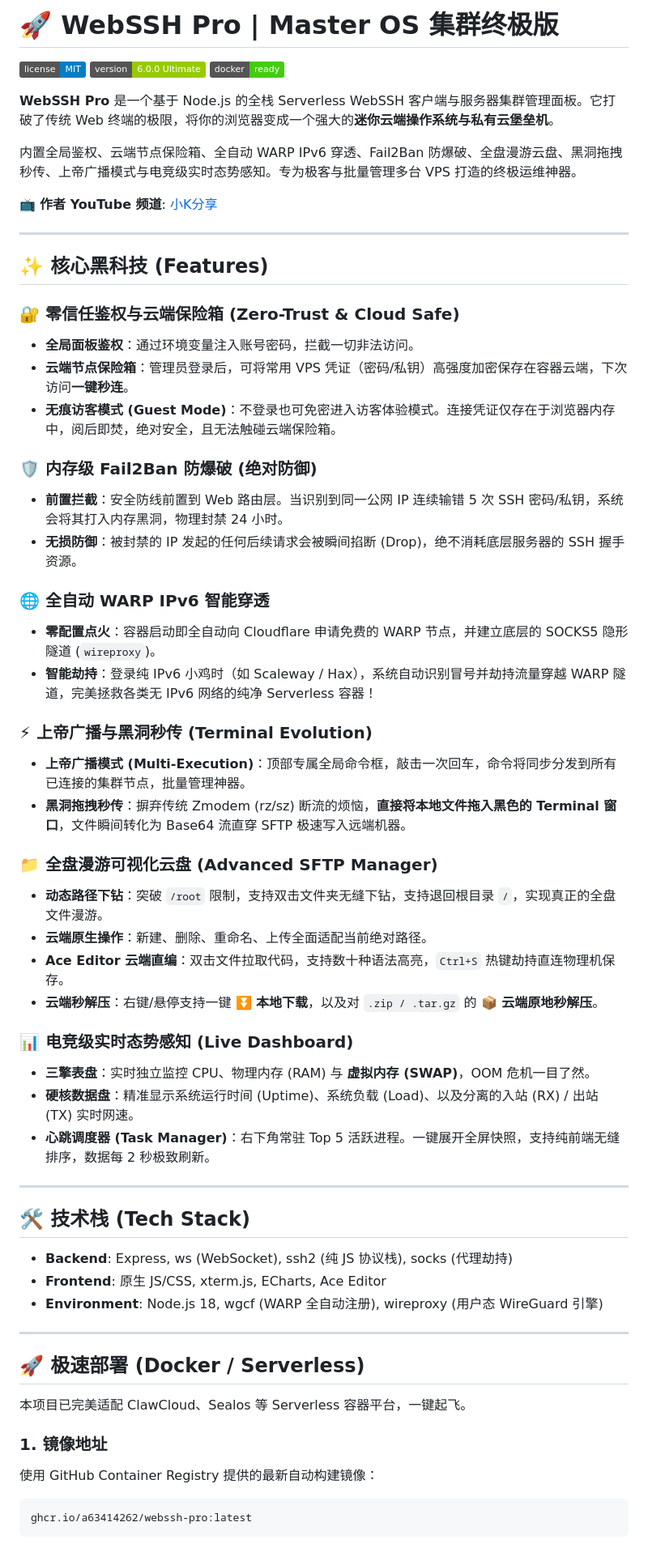
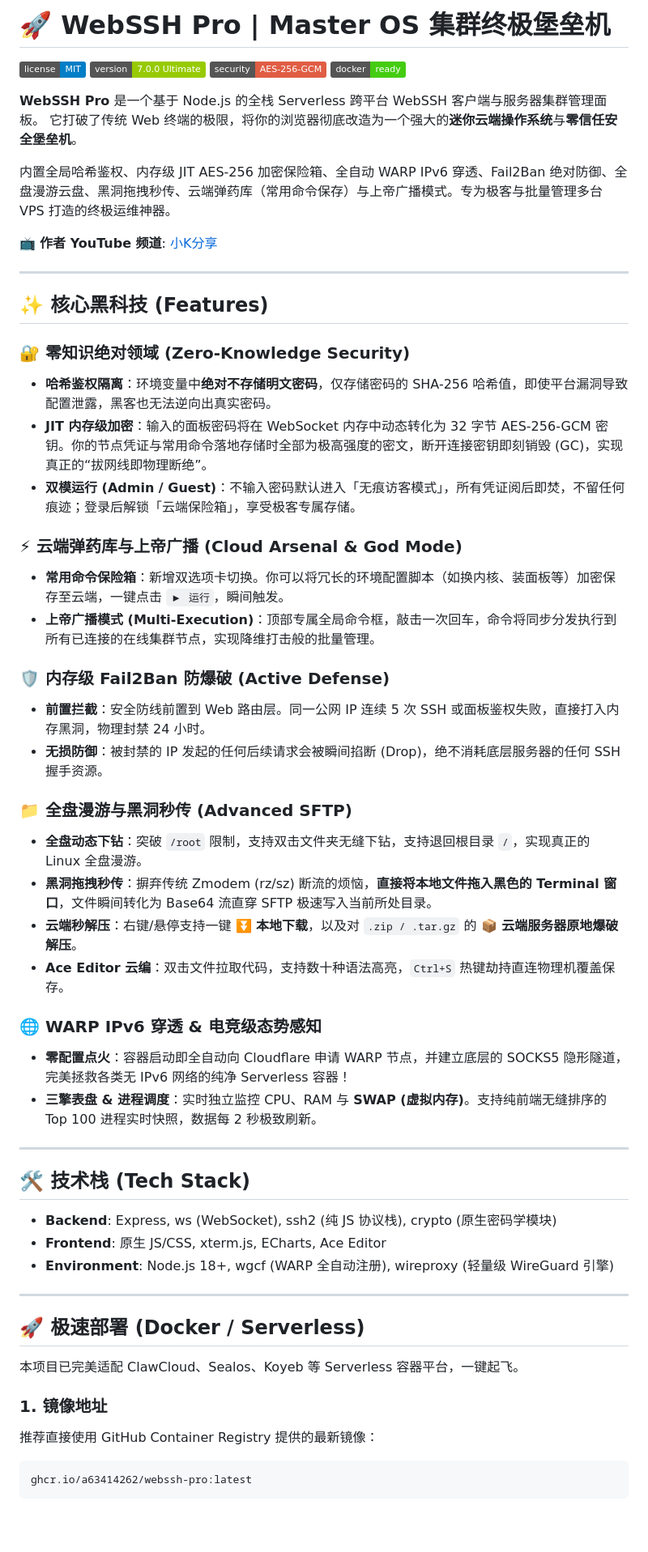
Before and after one commit to a63414262/webssh-pro, a Markdown page: README.md, the part around one of its changes. Shown at 81% size. Drawn GitHub-style; badges without logos; blank space fills up the shorter version.

`````diff
--- a/README.md
+++ b/README.md
@@ -1,12 +1,15 @@
-# 🚀 WebSSH Pro | Master OS 集群终极版
+
+# 🚀 WebSSH Pro | Master OS 集群终极堡垒机
 
 ![License](https://img.shields.io/badge/license-MIT-blue.svg)
-![Version](https://img.shields.io/badge/version-6.0.0%20Ultimate-green.svg)
+![Version](https://img.shields.io/badge/version-7.0.0%20Ultimate-green.svg)
+![Security](https://img.shields.io/badge/security-AES--256--GCM-red.svg)
 ![Docker](https://img.shields.io/badge/docker-ready-brightgreen.svg)
 
-**WebSSH Pro** 是一个基于 Node.js 的全栈 Serverless WebSSH 客户端与服务器集群管理面板。它打破了传统 Web 终端的极限，将你的浏览器变成一个强大的**迷你云端操作系统与私有云堡垒机**。
+**WebSSH Pro** 是一个基于 Node.js 的全栈 Serverless 跨平台 WebSSH 客户端与服务器集群管理面板。
+它打破了传统 Web 终端的极限，将你的浏览器彻底改造为一个强大的**迷你云端操作系统**与**零信任安全堡垒机**。
 
-内置全局鉴权、云端节点保险箱、全自动 WARP IPv6 穿透、Fail2Ban 防爆破、全盘漫游云盘、黑洞拖拽秒传、上帝广播模式与电竞级实时态势感知。专为极客与批量管理多台 VPS 打造的终极运维神器。
+内置全局哈希鉴权、内存级 JIT AES-256 加密保险箱、全自动 WARP IPv6 穿透、Fail2Ban 绝对防御、全盘漫游云盘、黑洞拖拽秒传、云端弹药库（常用命令保存）与上帝广播模式。专为极客与批量管理多台 VPS 打造的终极运维神器。
 
 📺 **作者 YouTube 频道**: [小K分享](https://www.youtube.com/@%E5%B0%8FK%E5%88%86%E4%BA%AB)
 
@@ -14,50 +17,45 @@
 
 ## ✨ 核心黑科技 (Features)
 
-### 🔐 零信任鉴权与云端保险箱 (Zero-Trust & Cloud Safe)
-- **全局面板鉴权**：通过环境变量注入账号密码，拦截一切非法访问。
-- **云端节点保险箱**：管理员登录后，可将常用 VPS 凭证（密码/私钥）高强度加密保存在容器云端，下次访问**一键秒连**。
-- **无痕访客模式 (Guest Mode)**：不登录也可免密进入访客体验模式。连接凭证仅存在于浏览器内存中，阅后即焚，绝对安全，且无法触碰云端保险箱。
+### 🔐 零知识绝对领域 (Zero-Knowledge Security)
+- **哈希鉴权隔离**：环境变量中**绝对不存储明文密码**，仅存储密码的 SHA-256 哈希值，即使平台漏洞导致配置泄露，黑客也无法逆向出真实密码。
+- **JIT 内存级加密**：输入的面板密码将在 WebSocket 内存中动态转化为 32 字节 AES-256-GCM 密钥。你的节点凭证与常用命令落地存储时全部为极高强度的密文，断开连接密钥即刻销毁 (GC)，实现真正的“拔网线即物理断绝”。
+- **双模运行 (Admin / Guest)**：不输入密码默认进入「无痕访客模式」，所有凭证阅后即焚，不留任何痕迹；登录后解锁「云端保险箱」，享受极客专属存储。
 
-### 🛡️ 内存级 Fail2Ban 防爆破 (绝对防御)
-- **前置拦截**：安全防线前置到 Web 路由层。当识别到同一公网 IP 连续输错 5 次 SSH 密码/私钥，系统会将其打入内存黑洞，物理封禁 24 小时。
-- **无损防御**：被封禁的 IP 发起的任何后续请求会被瞬间掐断 (Drop)，绝不消耗底层服务器的 SSH 握手资源。
+### ⚡ 云端弹药库与上帝广播 (Cloud Arsenal & God Mode)
+- **常用命令保险箱**：新增双选项卡切换。你可以将冗长的环境配置脚本（如换内核、装面板等）加密保存至云端，一键点击 `▶ 运行`，瞬间触发。
+- **上帝广播模式 (Multi-Execution)**：顶部专属全局命令框，敲击一次回车，命令将同步分发执行到所有已连接的在线集群节点，实现降维打击般的批量管理。
 
-### 🌐 全自动 WARP IPv6 智能穿透
-- **零配置点火**：容器启动即全自动向 Cloudflare 申请免费的 WARP 节点，并建立底层的 SOCKS5 隐形隧道 (`wireproxy`)。
-- **智能劫持**：登录纯 IPv6 小鸡时（如 Scaleway / Hax），系统自动识别冒号并劫持流量穿越 WARP 隧道，完美拯救各类无 IPv6 网络的纯净 Serverless 容器！
+### 🛡️ 内存级 Fail2Ban 防爆破 (Active Defense)
+- **前置拦截**：安全防线前置到 Web 路由层。同一公网 IP 连续 5 次 SSH 或面板鉴权失败，直接打入内存黑洞，物理封禁 24 小时。
+- **无损防御**：被封禁的 IP 发起的任何后续请求会被瞬间掐断 (Drop)，绝不消耗底层服务器的任何 SSH 握手资源。
 
-### ⚡ 上帝广播与黑洞秒传 (Terminal Evolution)
-- **上帝广播模式 (Multi-Execution)**：顶部专属全局命令框，敲击一次回车，命令将同步分发到所有已连接的集群节点，批量管理神器。
-- **黑洞拖拽秒传**：摒弃传统 Zmodem (rz/sz) 断流的烦恼，**直接将本地文件拖入黑色的 Terminal 窗口**，文件瞬间转化为 Base64 流直穿 SFTP 极速写入远端机器。
+### 📁 全盘漫游与黑洞秒传 (Advanced SFTP)
+- **全盘动态下钻**：突破 `/root` 限制，支持双击文件夹无缝下钻，支持退回根目录 `/`，实现真正的 Linux 全盘漫游。
+- **黑洞拖拽秒传**：摒弃传统 Zmodem (rz/sz) 断流的烦恼，**直接将本地文件拖入黑色的 Terminal 窗口**，文件瞬间转化为 Base64 流直穿 SFTP 极速写入当前所处目录。
+- **云端秒解压**：右键/悬停支持一键 **⏬ 本地下载**，以及对 `.zip / .tar.gz` 的 **📦 云端服务器原地爆破解压**。
+- **Ace Editor 云编**：双击文件拉取代码，支持数十种语法高亮，`Ctrl+S` 热键劫持直连物理机覆盖保存。
 
-### 📁 全盘漫游可视化云盘 (Advanced SFTP Manager)
-- **动态路径下钻**：突破 `/root` 限制，支持双击文件夹无缝下钻，支持退回根目录 `/`，实现真正的全盘文件漫游。
-- **云端原生操作**：新建、删除、重命名、上传全面适配当前绝对路径。
-- **Ace Editor 云端直编**：双击文件拉取代码，支持数十种语法高亮，`Ctrl+S` 热键劫持直连物理机保存。
-- **云端秒解压**：右键/悬停支持一键 **⏬ 本地下载**，以及对 `.zip / .tar.gz` 的 **📦 云端原地秒解压**。
-
-### 📊 电竞级实时态势感知 (Live Dashboard)
-- **三擎表盘**：实时独立监控 CPU、物理内存 (RAM) 与 **虚拟内存 (SWAP)**，OOM 危机一目了然。
-- **硬核数据盘**：精准显示系统运行时间 (Uptime)、系统负载 (Load)、以及分离的入站 (RX) / 出站 (TX) 实时网速。
-- **心跳调度器 (Task Manager)**：右下角常驻 Top 5 活跃进程。一键展开全屏快照，支持纯前端无缝排序，数据每 2 秒极致刷新。
+### 🌐 WARP IPv6 穿透 & 电竞级态势感知
+- **零配置点火**：容器启动即全自动向 Cloudflare 申请 WARP 节点，并建立底层的 SOCKS5 隐形隧道，完美拯救各类无 IPv6 网络的纯净 Serverless 容器！
+- **三擎表盘 & 进程调度**：实时独立监控 CPU、RAM 与 **SWAP (虚拟内存)**。支持纯前端无缝排序的 Top 100 进程实时快照，数据每 2 秒极致刷新。
 
 ---
 
 ## 🛠️ 技术栈 (Tech Stack)
 
-- **Backend**: Express, ws (WebSocket), ssh2 (纯 JS 协议栈), socks (代理劫持)
+- **Backend**: Express, ws (WebSocket), ssh2 (纯 JS 协议栈), crypto (原生密码学模块)
 - **Frontend**: 原生 JS/CSS, xterm.js, ECharts, Ace Editor
-- **Environment**: Node.js 18, wgcf (WARP 全自动注册), wireproxy (用户态 WireGuard 引擎)
+- **Environment**: Node.js 18+, wgcf (WARP 全自动注册), wireproxy (轻量级 WireGuard 引擎)
 
 ---
 
 ## 🚀 极速部署 (Docker / Serverless)
 
-本项目已完美适配 ClawCloud、Sealos 等 Serverless 容器平台，一键起飞。
+本项目已完美适配 ClawCloud、Sealos、Koyeb 等 Serverless 容器平台，一键起飞。
 
 ### 1. 镜像地址
-使用 GitHub Container Registry 提供的最新自动构建镜像：
+推荐直接使用 GitHub Container Registry 提供的最新镜像：
 ```text
 ghcr.io/a63414262/webssh-pro:latest
 ````
`````
Also changed, not shown: other parts of README.md (+17 -14 lines).
